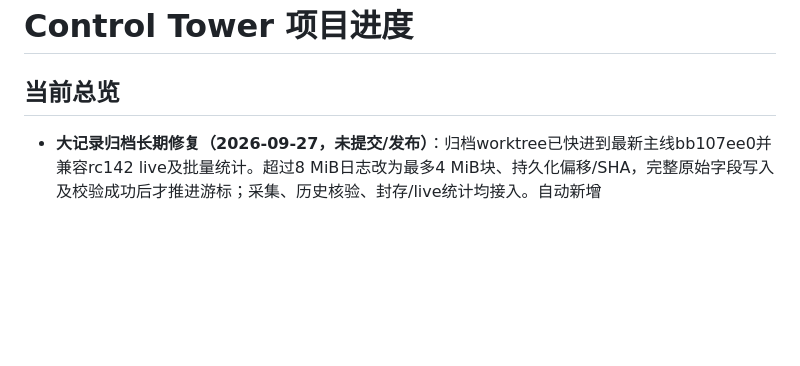
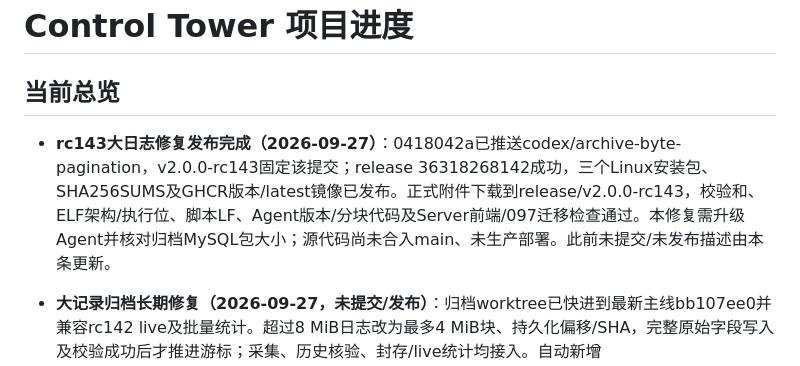
Before and after one commit to yanceylv518/controlTower, a Markdown page: PROJECT_PROGRESS.md, the part around the change. Drawn GitHub-style; blank space fills up the shorter version.

```diff
--- a/PROJECT_PROGRESS.md
+++ b/PROJECT_PROGRESS.md
@@ -2,6 +2,8 @@
 
 <!-- AI_CURRENT_START -->
 ## 当前总览
+
+- **rc143大日志修复发布完成（2026-09-27）**：0418042a已推送codex/archive-byte-pagination，v2.0.0-rc143固定该提交；release 36318268142成功，三个Linux安装包、SHA256SUMS及GHCR版本/latest镜像已发布。正式附件下载到release/v2.0.0-rc143，校验和、ELF架构/执行位、脚本LF、Agent版本/分块代码及Server前端/097迁移检查通过。本修复需升级Agent并核对归档MySQL包大小；源代码尚未合入main、未生产部署。此前未提交/未发布描述由本条更新。
 
 - **大记录归档长期修复（2026-09-27，未提交/发布）**：归档worktree已快进到最新主线bb107ee0并兼容rc142 live及批量统计。超过8 MiB日志改为最多4 MiB块、持久化偏移/SHA，完整原始字段写入及校验成功后才推进游标；采集、历史核验、封存/live统计均接入。自动新增log_archive_large_chunks，无CT迁移；目标MySQL包大小仍须容纳完整字段，不足明确报错并保留暂存。Go全量vet/test通过，隔离MySQL9.7全包185.955s（含约181 MiB全链路175.67s）及复查短回归10.179s通过，持续追加/替换live专项通过；另修复大行live解析错误/退避阻塞其他普通日期的问题，实库验证错误隔离和断点保留。未生产性能或真实日志验收，未提交推送部署。 详见[交接](docs/ai-tasks/2026-09-27-archive-large-record-streaming.md)。
 
```
Also changed, not shown: docs/ai-tasks/2026-09-27-archive-large-record-streaming.md (+10 -1 lines).
